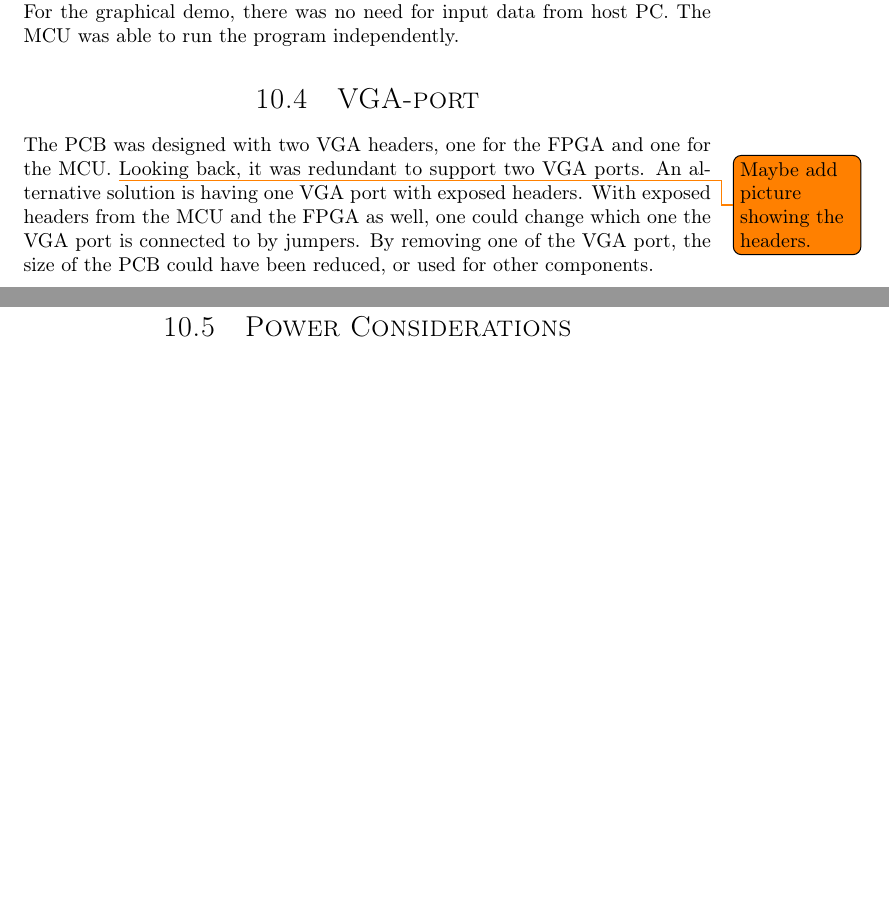
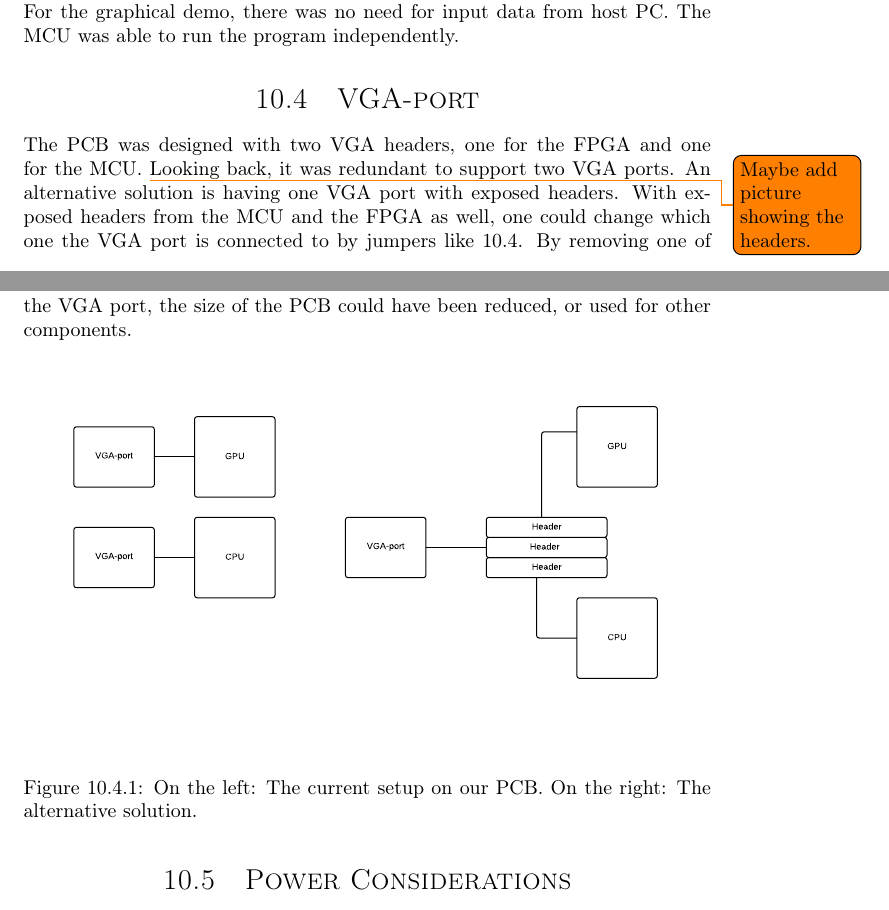
Before and after one commit to dmpro2014/report, a LaTeX thesis (report/main/report.tex, which reads report/discussion/discussion.tex): two parts of pages 42 and 43 of 47 before the commit and two parts of pages 42 and 43 of 48 after it, joined at a grey line, cut so that both start at the same text, the shorter picture padded with empty space. Compiled offline with pdfLaTeX.

Commit message:
Add figure for the VGA solution.

```diff
--- a/report/discussion/discussion.tex
+++ b/report/discussion/discussion.tex
@@ -20,8 +20,16 @@ The MCU was able to run the program independently.
 The PCB was designed with two VGA headers, one for the FPGA and one for the MCU. \todo{Maybe add picture showing the headers.}
 Looking back, it was redundant to support two VGA ports.
 An alternative solution is having one VGA port with exposed headers.
-With exposed headers from the MCU and the FPGA as well, one could change which one the VGA port is connected to by jumpers.
+With exposed headers from the MCU and the FPGA as well, one could change which one the VGA port is connected to by jumpers like \ref{fig:vga-solution}.
 By removing one of the VGA port, the size of the PCB could have been reduced, or used for other components.
+
+\begin{figure}[H]
+    \centering
+    \includegraphics[width=\textwidth]{assets/vga-solution.pdf}
+    \label{fig:vga-solution}
+    \caption{On the left: The current setup on our PCB. On the right: The alternative solution.}
+\end{figure}
+
 
 
 \subfile{../discussion/power_consideration.tex}
```
Also changed, not shown: report/discussion/assets/vga-solution.pdf (renamed from report/discussion/assets/VGA-ports - alt-solution.pdf).
